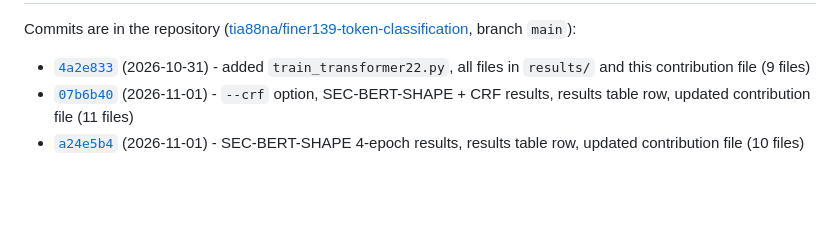
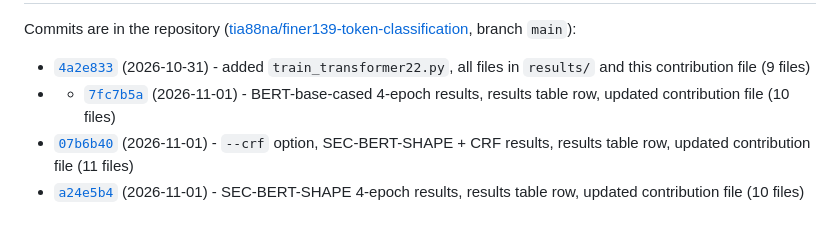
Before and after one commit to tia88na/finer139-token-classification, a Markdown page: contributions/ZEHRA_OZCAN_2309011051_zehraoz36.md, the part around the change. GitHub-like rendering; blank space fills up the shorter version.

Commit message:
Add commit evidence to Zehra's contribution file

```diff
--- a/contributions/ZEHRA_OZCAN_2309011051_zehraoz36.md
+++ b/contributions/ZEHRA_OZCAN_2309011051_zehraoz36.md
@@ -151,5 +151,6 @@ The 2-epoch models picked epoch 2 and the 4-epoch model picked epoch 4: validati
 Commits are in the repository ([tia88na/finer139-token-classification](https://github.com/tia88na/finer139-token-classification), branch `main`):
 
 - [`4a2e833`](https://github.com/tia88na/finer139-token-classification/commit/4a2e833) (2026-10-31) - added `train_transformer22.py`, all files in `results/` and this contribution file (9 files)
+- - [`7fc7b5a`](https://github.com/tia88na/finer139-token-classification/commit/7fc7b5a) (2026-11-01) - BERT-base-cased 4-epoch results, results table row, updated contribution file (10 files)
 - [`07b6b40`](https://github.com/tia88na/finer139-token-classification/commit/07b6b40) (2026-11-01) - `--crf` option, SEC-BERT-SHAPE + CRF results, results table row, updated contribution file (11 files)
 - [`a24e5b4`](https://github.com/tia88na/finer139-token-classification/commit/a24e5b4) (2026-11-01) - SEC-BERT-SHAPE 4-epoch results, results table row, updated contribution file (10 files)
```
